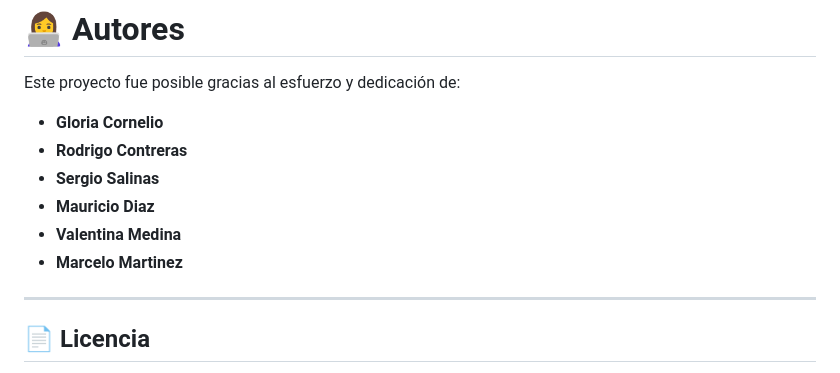
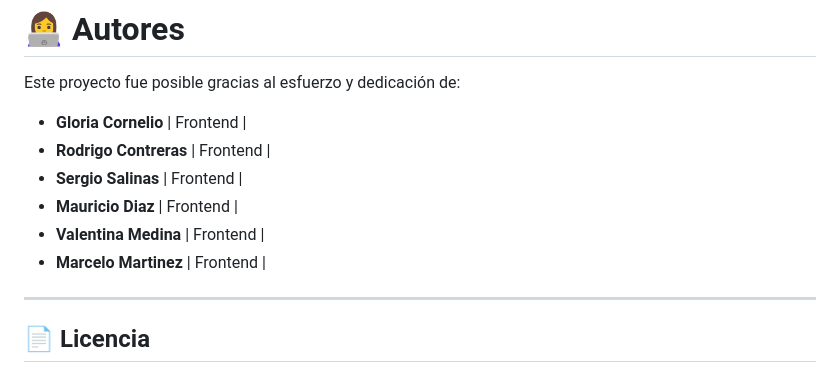
Before and after one commit to sergiosebastiansc/Proyecto-integrador, a Markdown page: README.md, the part around one of its changes. Rendered like a GitHub page.

Commit message:
cambios readme.md
arreglos y cambios en tabla de indice

```diff
--- a/README.md
+++ b/README.md
@@ -358,16 +373,15 @@ En próximas iteraciones se planea implementar:
 
 Este proyecto fue posible gracias al esfuerzo y dedicación de:
 
-* **Gloria Cornelio**
-* **Rodrigo Contreras**
-* **Sergio Salinas**
-* **Mauricio Diaz**
-* **Valentina Medina**
-* **Marcelo Martinez**
+* **Gloria Cornelio** | Frontend |
+* **Rodrigo Contreras** | Frontend |
+* **Sergio Salinas** | Frontend |
+* **Mauricio Diaz** | Frontend |
+* **Valentina Medina** | Frontend |
+* **Marcelo Martinez** | Frontend |
 
 
 ---
-
 ## 📄 Licencia
 
 Este proyecto es de código abierto. Fue desarrollado con fines educativos en el marco de un bootcamp de desarrollo Fullstack JavaScript.    Siéntase libre de explorarlo, clonarlo y proponer mejoras en su ejecución
```
Also changed, not shown: other parts of README.md (+61 -46 lines).
